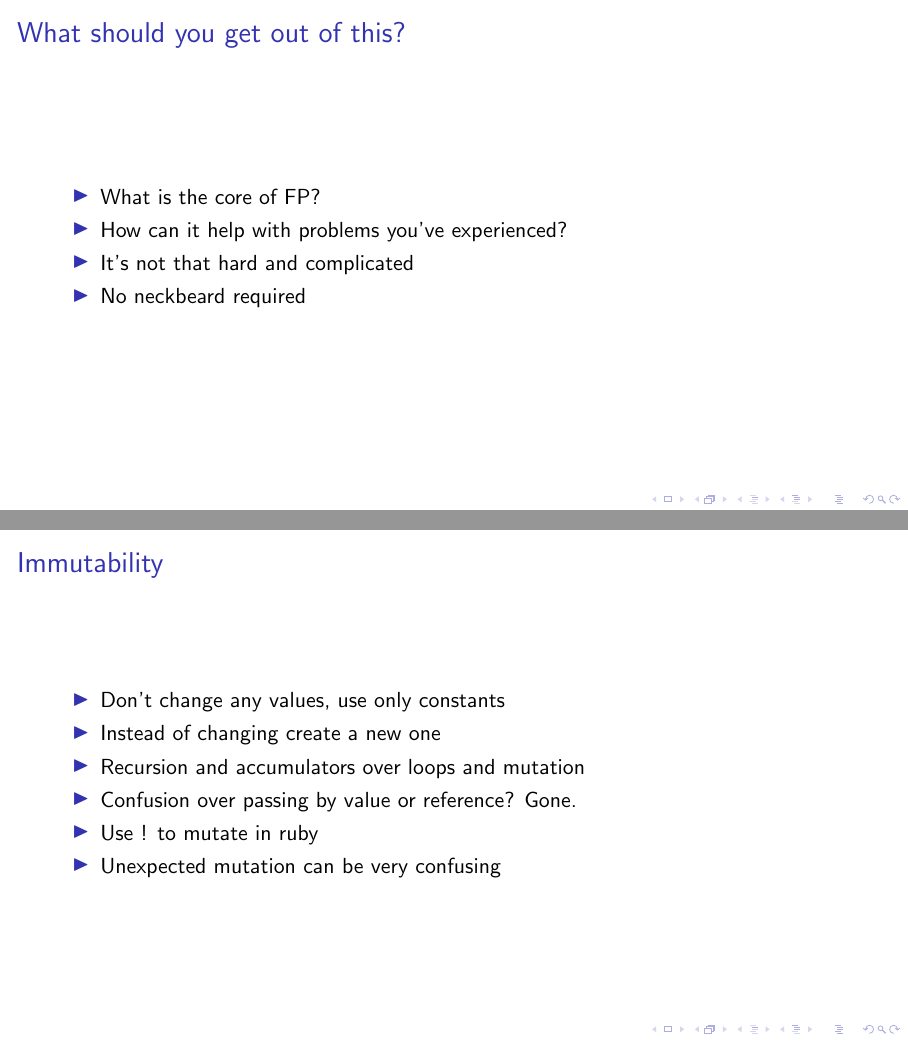
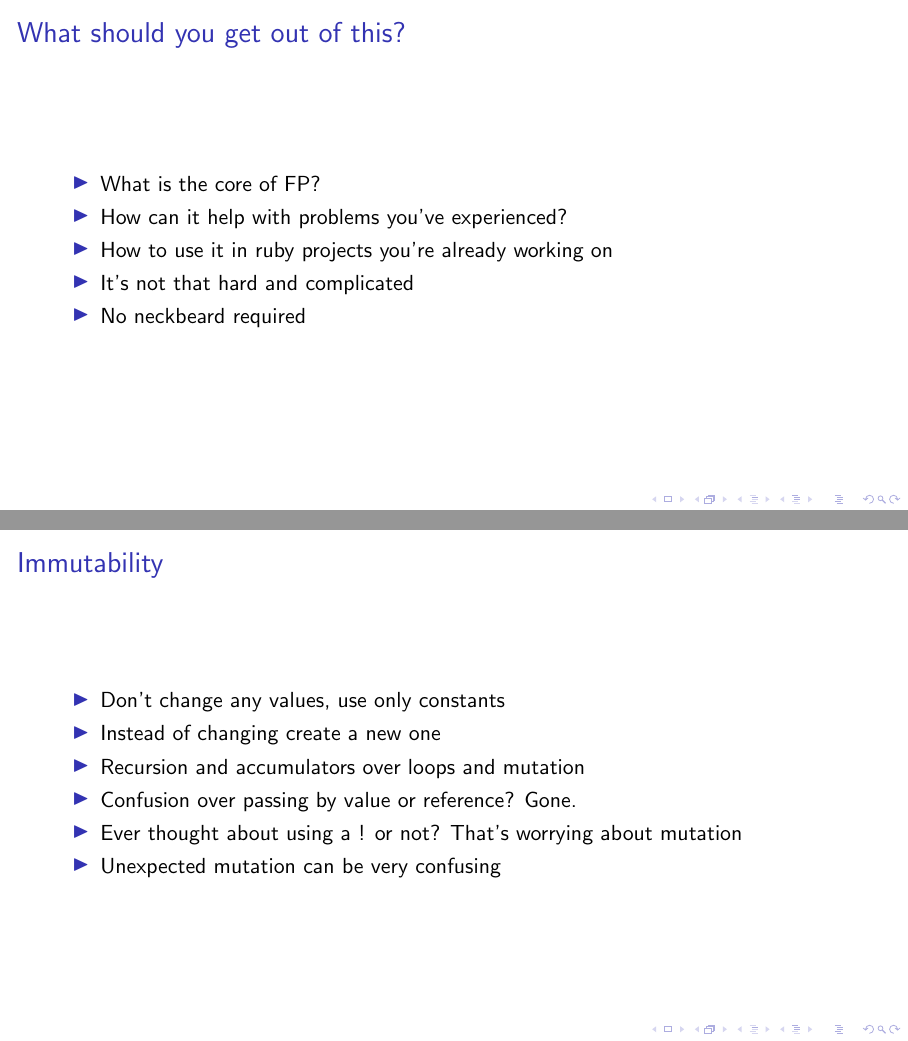
Before and after one commit to beegibson/fp-for-rubyists, LaTeX slides (slides.tex): pages 6 and 9 of 19, joined at a grey line. Compiled offline with pdfLaTeX.

Commit message:
Write in some feedback from talk

```diff
--- a/slides.tex
+++ b/slides.tex
@@ -43,6 +43,7 @@
   \begin{itemize}
     \item What is the core of FP?
     \item How can it help with problems you've experienced?
+    \item How to use it in ruby projects you're already working on
     \item It's not that hard and complicated
     \item No neckbeard required
   \end{itemize}
@@ -73,7 +74,7 @@
     \item Instead of changing create a new one
     \item Recursion and accumulators over loops and mutation
     \item Confusion over passing by value or reference? Gone.
-    \item Use ! to mutate in ruby
+    \item Ever thought about using a ! or not? That's worrying about mutation
     \item Unexpected mutation can be very confusing
   \end{itemize}
 \end{frame}
```
